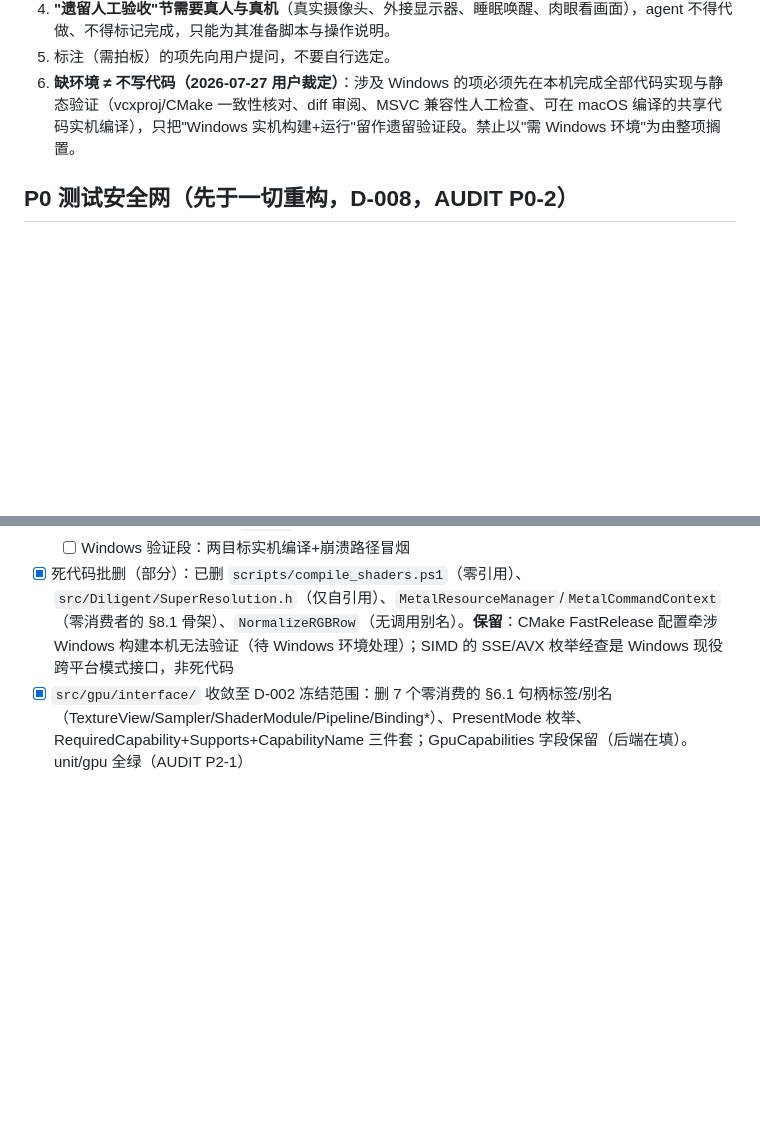
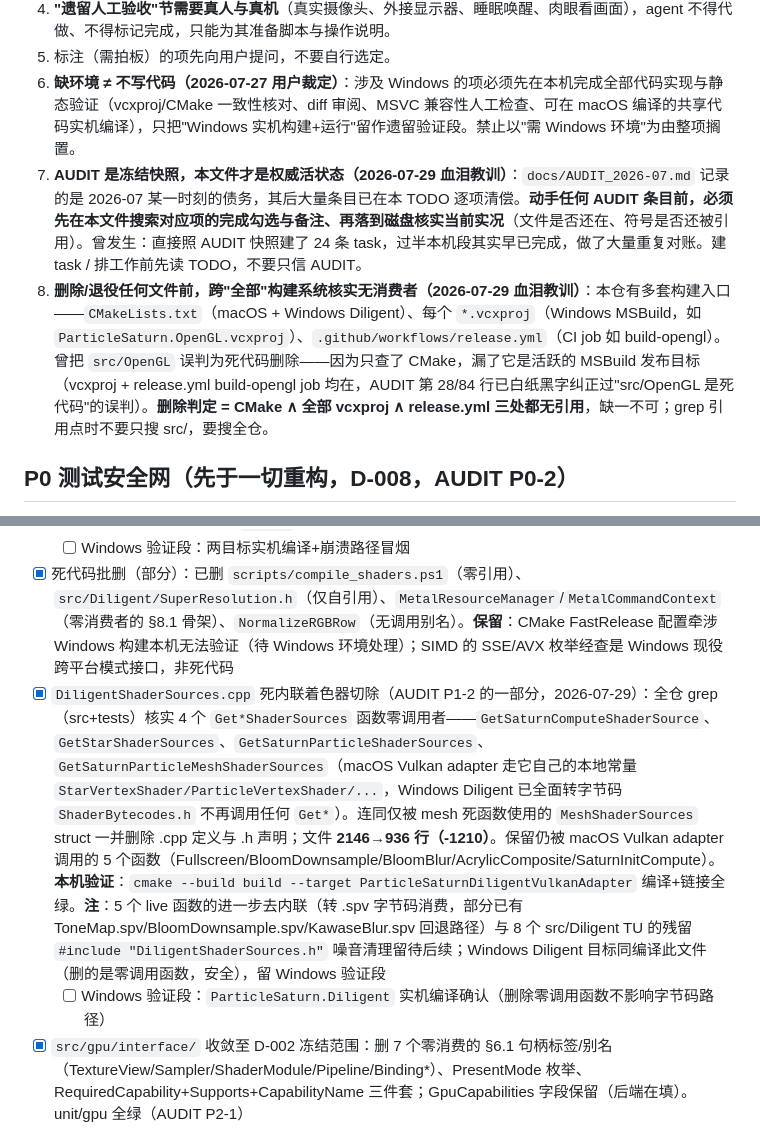
Before and after one commit to NewbieXvwu/ParticleSaturn, a Markdown page: TODO.md, 2 parts joined by grey strips. Drawn GitHub-style; blank space fills up the shorter version.

Commit message:
docs: 冷启动协议补两条防错规则 + AUDIT 冻结快照警示 (D-015)
TODO.md 冷启动协议新增规则 7/8：AUDIT 为冻结快照、TODO.md 为权威实时状态需
交叉核实；删除前须同时核 CMake∧全部 vcxproj∧release.yml（src/OpenGL 教训）。
docs/AUDIT_2026-07.md 顶部加冻结快照警示横幅。同时补记 P1-2 死代码删除。

```diff
--- a/TODO.md
+++ b/TODO.md
@@ -13,6 +13,8 @@
 4. **"遗留人工验收"节需要真人与真机**（真实摄像头、外接显示器、睡眠唤醒、肉眼看画面），agent 不得代做、不得标记完成，只能为其准备脚本与操作说明。
 5. 标注（需拍板）的项先向用户提问，不要自行选定。
 6. **缺环境 ≠ 不写代码（2026-07-27 用户裁定）**：涉及 Windows 的项必须先在本机完成全部代码实现与静态验证（vcxproj/CMake 一致性核对、diff 审阅、MSVC 兼容性人工检查、可在 macOS 编译的共享代码实机编译），只把"Windows 实机构建+运行"留作遗留验证段。禁止以"需 Windows 环境"为由整项搁置。
+7. **AUDIT 是冻结快照，本文件才是权威活状态（2026-07-29 血泪教训）**：`docs/AUDIT_2026-07.md` 记录的是 2026-07 某一时刻的债务，其后大量条目已在本 TODO 逐项清偿。**动手任何 AUDIT 条目前，必须先在本文件搜索对应项的完成勾选与备注、再落到磁盘核实当前实况**（文件是否还在、符号是否还被引用）。曾发生：直接照 AUDIT 快照建了 24 条 task，过半本机段其实早已完成，做了大量重复对账。建 task / 排工作前先读 TODO，不要只信 AUDIT。
+8. **删除/退役任何文件前，跨"全部"构建系统核实无消费者（2026-07-29 血泪教训）**：本仓有多套构建入口——`CMakeLists.txt`（macOS + Windows Diligent）、每个 `*.vcxproj`（Windows MSBuild，如 `ParticleSaturn.OpenGL.vcxproj`）、`.github/workflows/release.yml`（CI job 如 build-opengl）。曾把 `src/OpenGL` 误判为死代码删除——因为只查了 CMake，漏了它是活跃的 MSBuild 发布目标（vcxproj + release.yml build-opengl job 均在，AUDIT 第 28/84 行已白纸黑字纠正过"src/OpenGL 是死代码"的误判）。**删除判定 = CMake ∧ 全部 vcxproj ∧ release.yml 三处都无引用**，缺一不可；grep 引用点时不要只搜 src/，要搜全仓。
 
 ## P0 测试安全网（先于一切重构，D-008，AUDIT P0-2）
 
@@ -43,6 +45,8 @@
   - [x] 本机段（2026-07-28 完成）：**CrashAnalyzer** 合一到共享 `src/CrashAnalyzer.h`（以 Diligent 版为基，GL 差异用 `MD3_BACKEND_DILIGENT` 承接：`CrashBlurTex` 类型别名统一 blur 句柄 ImTextureID/GLuint、Acrylic UV 的 Y 翻转分支；噪点判空统一为 `!=0`（void*/uint 通用）并去掉 `reinterpret_cast`（AddImageRounded 双重载按目标各自解析）；GL 侧顺带采用本地化 `str.*` 文案）；`src/OpenGL`、`src/Diligent` 两旧拷贝已删，OpenGL vcxproj 的 ClInclude 改指 `src\CrashAnalyzer.h`，Diligent 经 `src` include 目录解析。**Win7Compat** 收敛到唯一 `HandTracker/Win7Compat_GetSystemTimePreciseAsFileTime.cpp`（两份逻辑逐字节相同，HandTracker 版更全含 32 位 stdcall alias 且无 pch.h）；`src/` 拷贝已删，OpenGL vcxproj 改指 HandTracker 版并对全部 5 配置置 `NotUsing` PCH（免 pch.h 依赖），HandTracker.vcxproj 及其 DLL 构建零改动。静态闭合：grep 全库无代码残留引用旧路径。**注**：二者均 Windows-only（Windows.h/DbgHelp/`__imp_` 链接符号），macOS 无法编译验证，留待 Windows 段。
   - [ ] Windows 验证段：两目标实机编译+崩溃路径冒烟
 - [x] 死代码批删（部分）：已删 `scripts/compile_shaders.ps1`（零引用）、`src/Diligent/SuperResolution.h`（仅自引用）、`MetalResourceManager`/`MetalCommandContext`（零消费者的 §8.1 骨架）、`NormalizeRGBRow`（无调用别名）。**保留**：CMake FastRelease 配置牵涉 Windows 构建本机无法验证（待 Windows 环境处理）；SIMD 的 SSE/AVX 枚举经查是 Windows 现役跨平台模式接口，非死代码
+- [x] `DiligentShaderSources.cpp` 死内联着色器切除（AUDIT P1-2 的一部分，2026-07-29）：全仓 grep（src+tests）核实 4 个 `Get*ShaderSources` 函数零调用者——`GetSaturnComputeShaderSource`、`GetStarShaderSources`、`GetSaturnParticleShaderSources`、`GetSaturnParticleMeshShaderSources`（macOS Vulkan adapter 走它自己的本地常量 `StarVertexShader/ParticleVertexShader/...`，Windows Diligent 已全面转字节码 `ShaderBytecodes.h` 不再调用任何 `Get*`）。连同仅被 mesh 死函数使用的 `MeshShaderSources` struct 一并删除 .cpp 定义与 .h 声明；文件 **2146→936 行（-1210）**。保留仍被 macOS Vulkan adapter 调用的 5 个函数（Fullscreen/BloomDownsample/BloomBlur/AcrylicComposite/SaturnInitCompute）。**本机验证**：`cmake --build build --target ParticleSaturnDiligentVulkanAdapter` 编译+链接全绿。**注**：5 个 live 函数的进一步去内联（转 .spv 字节码消费，部分已有 ToneMap.spv/BloomDownsample.spv/KawaseBlur.spv 回退路径）与 8 个 src/Diligent TU 的残留 `#include "DiligentShaderSources.h"` 噪音清理留待后续；Windows Diligent 目标同编译此文件（删的是零调用函数，安全），留 Windows 验证段
+  - [ ] Windows 验证段：`ParticleSaturn.Diligent` 实机编译确认（删除零调用函数不影响字节码路径）
 - [x] `src/gpu/interface/` 收敛至 D-002 冻结范围：删 7 个零消费的 §6.1 句柄标签/别名（TextureView/Sampler/ShaderModule/Pipeline/Binding*）、PresentMode 枚举、RequiredCapability+Supports+CapabilityName 三件套；GpuCapabilities 字段保留（后端在填）。unit/gpu 全绿（AUDIT P2-1）
 - [x] `ParticleSimulationStrategy` 删除：无生产调用者，且其"按 GpuCapabilities 选模式"是 RHI 高度旧思路，与 D-002 帧高度接缝相悖——真实的策略协商归 P1 能力单点在接缝高度重建；ParticleSaturnGpu 随之改为纯头 INTERFACE 库（契约头即其全部内容）
 - [x] 单实现服务接口去虚化：删 ICameraCapture 基类（Frame/Device/Authorization 等共享数据类型保留）与 SettingsStore.h（整文件即基类）；AVFoundationCamera/NSUserDefaultsStore 去 override，全库无任何多态使用点。unit + 相机/设置测试通过（AUDIT P2-1）
```
Also changed, not shown: docs/AUDIT_2026-07.md (+2 -0 lines).
